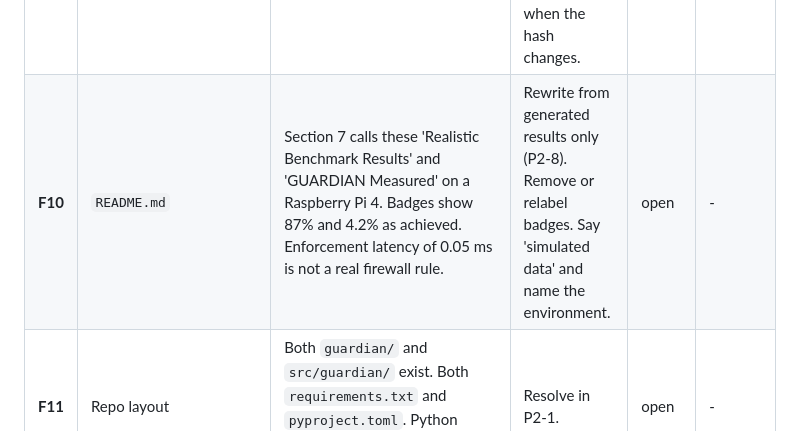
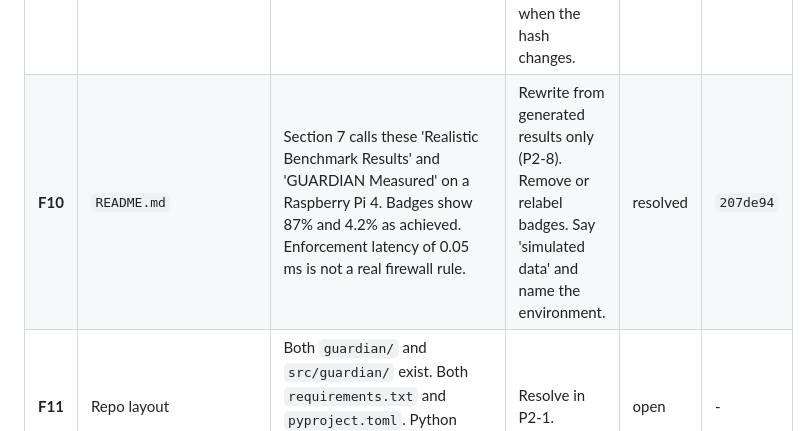
Before and after one commit to lumidren/Guardian, a Markdown page: docs/AUDIT.md, the part around the change. Drawn GitHub-style.

Commit message:
docs(audit): mark finding F10 resolved following scientific documentation updates

```diff
--- a/docs/AUDIT.md
+++ b/docs/AUDIT.md
@@ -13,6 +13,6 @@ This document tracks all audit findings from Section 3 of the Phase 2 specificat
 | **F7** | `run_evaluation.py` | No seeds, no time-based split, no hysteresis, only 200 normal windows (one false positive = 0.5 points). Window-level FPR is not comparable to alerts per day. | Seeded multi-day simulation, time-ordered splits, production engine with hysteresis, FPR reported both per window and as false alerts per device per day. | open | - |
 | **F8** | `run_evaluation.py` | `model.score_sample(vec) if model else (0.0, {})` silently scores zero when a model file is missing. | Raise a clear error. Never substitute zero. | open | - |
 | **F9** | `run_evaluation.py` | `generate_and_train_all()` retrains every run, so results drift between runs. | Train once per (seed, split) and cache with a hash of data, config and feature registry. Retrain only when the hash changes. | open | - |
-| **F10** | `README.md` | Section 7 calls these 'Realistic Benchmark Results' and 'GUARDIAN Measured' on a Raspberry Pi 4. Badges show 87% and 4.2% as achieved. Enforcement latency of 0.05 ms is not a real firewall rule. | Rewrite from generated results only (P2-8). Remove or relabel badges. Say 'simulated data' and name the environment. | open | - |
+| **F10** | `README.md` | Section 7 calls these 'Realistic Benchmark Results' and 'GUARDIAN Measured' on a Raspberry Pi 4. Badges show 87% and 4.2% as achieved. Enforcement latency of 0.05 ms is not a real firewall rule. | Rewrite from generated results only (P2-8). Remove or relabel badges. Say 'simulated data' and name the environment. | resolved | `207de94` |
 | **F11** | Repo layout | Both `guardian/` and `src/guardian/` exist. Both `requirements.txt` and `pyproject.toml`. Python 3.10+ while the plan says 3.11. No repo description or topics. | Resolve in P2-1. | open | - |
 | **F12** | `run_evaluation.py` | 'Detection latency' only times the compute step on one window. Time-to-detect from attack start is not measured. | Report three numbers: compute latency, time-to-detect, enforcement latency (P2-6). | open | - |
```
